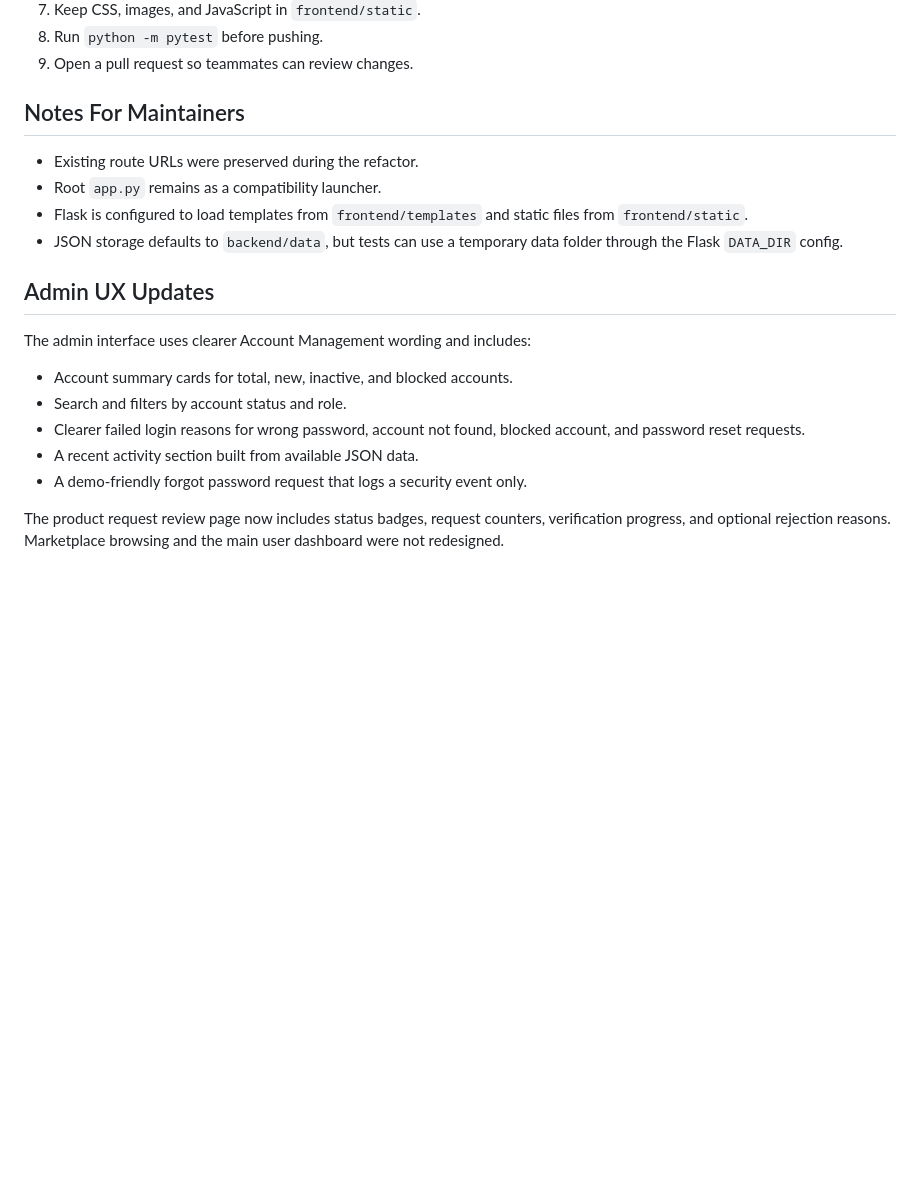
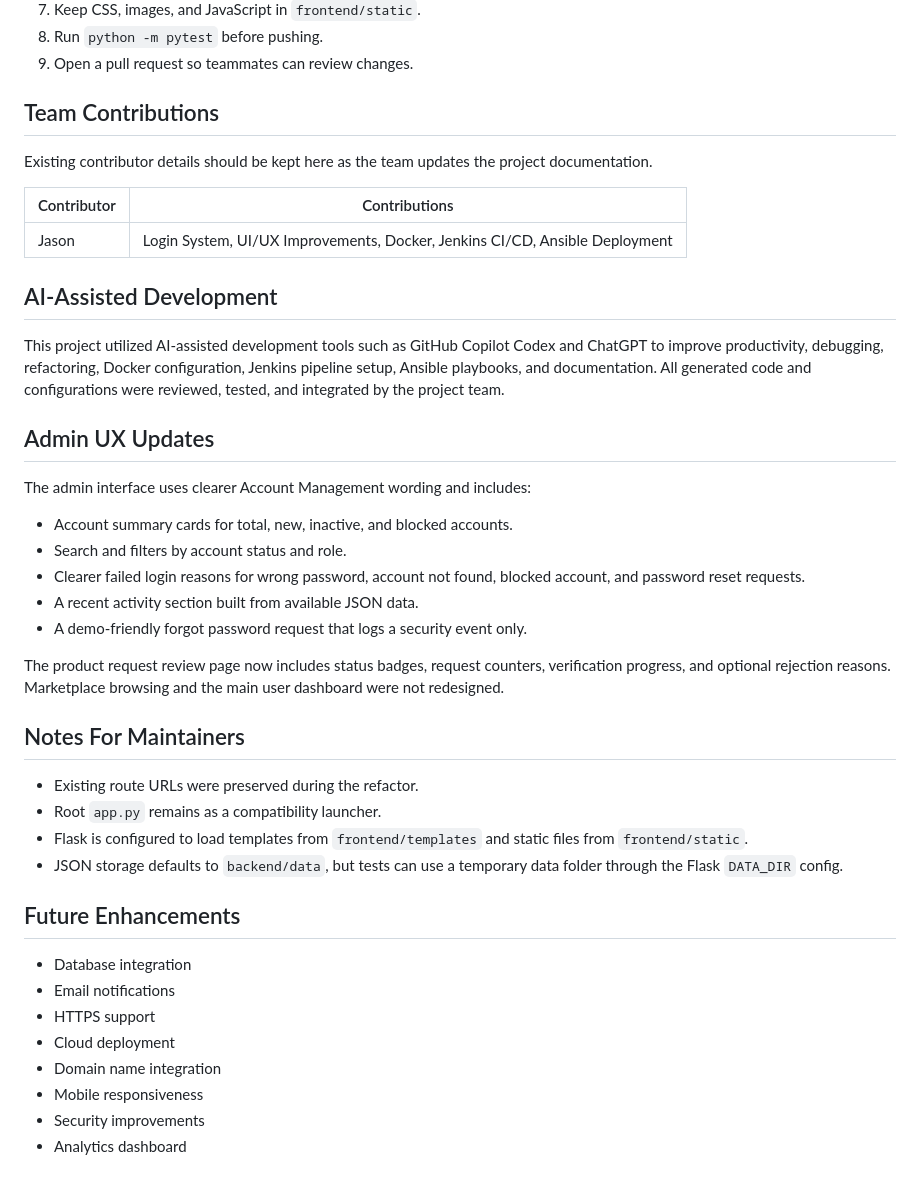
Before and after one commit to jackso271/C270-E62H-Team3, a Markdown page: README.md, the part around one of its changes. GitHub-like rendering; blank space fills up the shorter version.

```diff
--- a/README.md
+++ b/README.md
@@ -121,14 +289,17 @@ Recommended workflow for teammates:
 8. Run `python -m pytest` before pushing.
 9. Open a pull request so teammates can review changes.
 
-## Notes For Maintainers
+## Team Contributions
 
-- Existing route URLs were preserved during the refactor.
-- Root `app.py` remains as a compatibility launcher.
-- Flask is configured to load templates from `frontend/templates` and static
-  files from `frontend/static`.
-- JSON storage defaults to `backend/data`, but tests can use a temporary data
-  folder through the Flask `DATA_DIR` config.
+Existing contributor details should be kept here as the team updates the project documentation.
+
+| Contributor | Contributions |
+| --- | --- |
+| Jason | Login System, UI/UX Improvements, Docker, Jenkins CI/CD, Ansible Deployment |
+
+## AI-Assisted Development
+
+This project utilized AI-assisted development tools such as GitHub Copilot Codex and ChatGPT to improve productivity, debugging, refactoring, Docker configuration, Jenkins pipeline setup, Ansible playbooks, and documentation. All generated code and configurations were reviewed, tested, and integrated by the project team.
 
 ## Admin UX Updates
 
@@ -136,11 +307,26 @@ The admin interface uses clearer Account Management wording and includes:
 
 - Account summary cards for total, new, inactive, and blocked accounts.
 - Search and filters by account status and role.
-- Clearer failed login reasons for wrong password, account not found, blocked
-  account, and password reset requests.
+- Clearer failed login reasons for wrong password, account not found, blocked account, and password reset requests.
 - A recent activity section built from available JSON data.
 - A demo-friendly forgot password request that logs a security event only.
 
-The product request review page now includes status badges, request counters,
-verification progress, and optional rejection reasons. Marketplace browsing and
-the main user dashboard were not redesigned.
+The product request review page now includes status badges, request counters, verification progress, and optional rejection reasons. Marketplace browsing and the main user dashboard were not redesigned.
+
+## Notes For Maintainers
+
+- Existing route URLs were preserved during the refactor.
+- Root `app.py` remains as a compatibility launcher.
+- Flask is configured to load templates from `frontend/templates` and static files from `frontend/static`.
+- JSON storage defaults to `backend/data`, but tests can use a temporary data folder through the Flask `DATA_DIR` config.
+
+## Future Enhancements
+
+- Database integration
+- Email notifications
+- HTTPS support
+- Cloud deployment
+- Domain name integration
+- Mobile responsiveness
+- Security improvements
+- Analytics dashboard
```
Also changed, not shown: other parts of README.md (+214 -46 lines).
